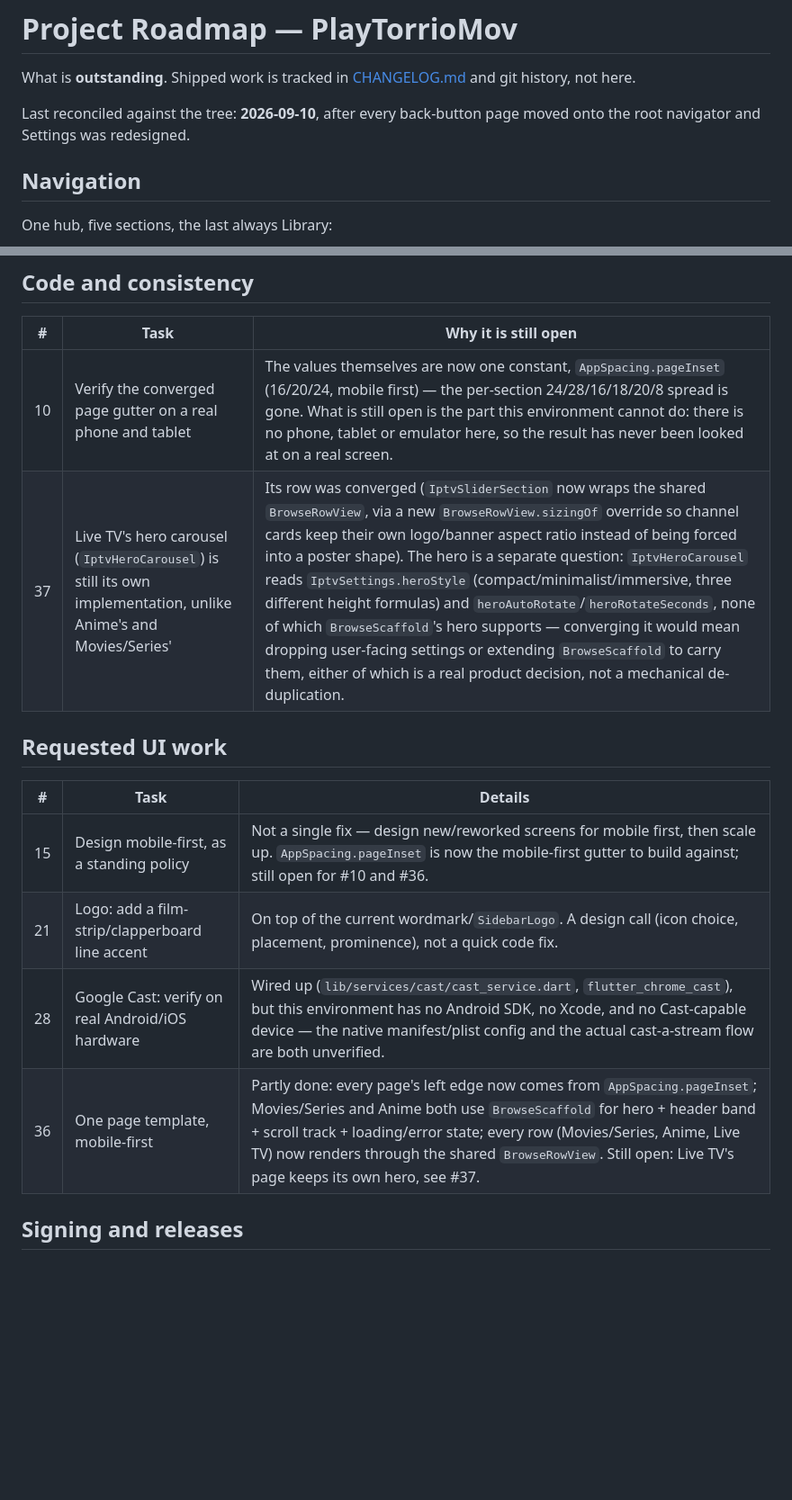
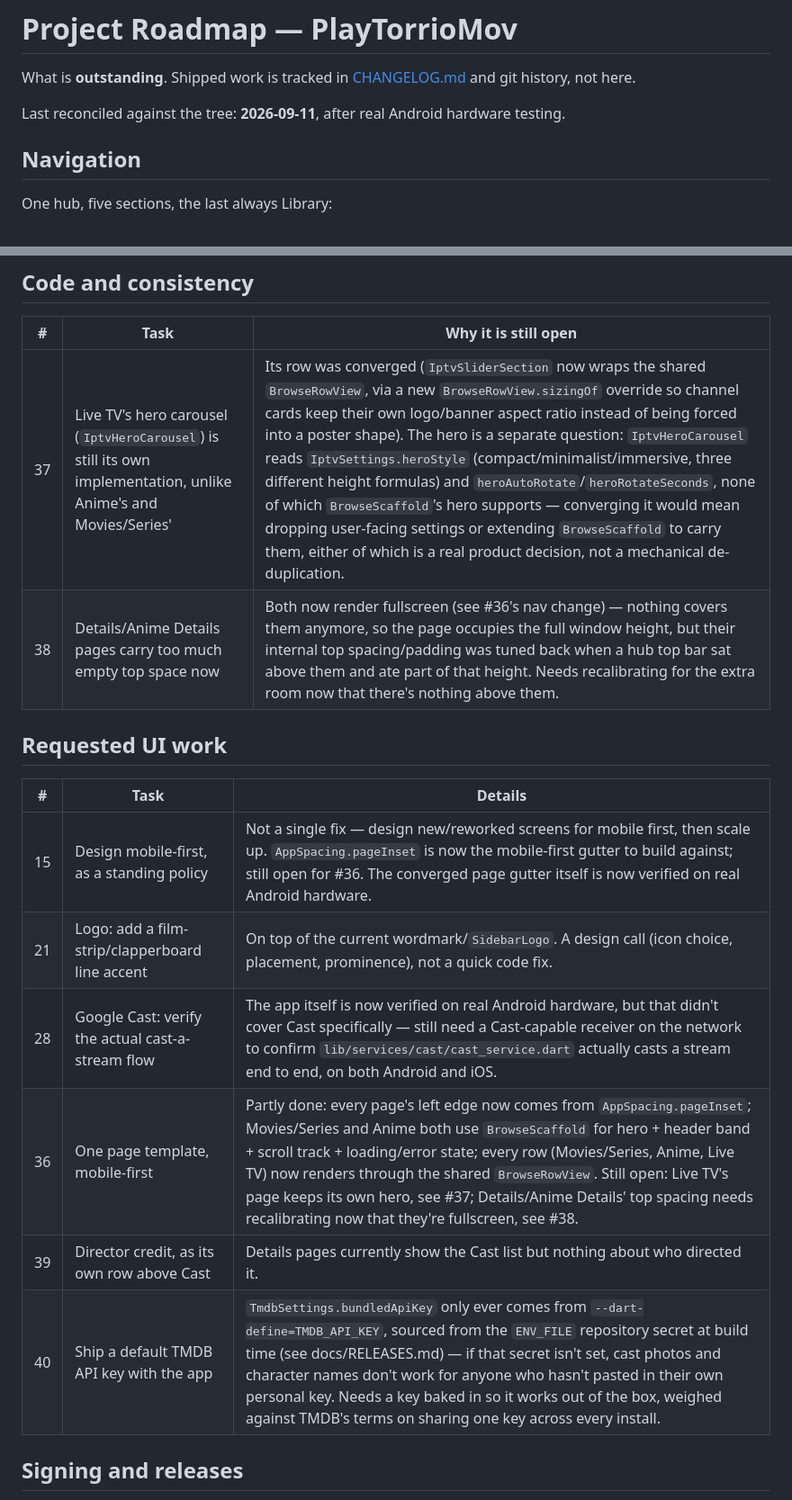
Before and after one commit to MediaHub-Org/PlayTorrioMov, a Markdown page: docs/ROADMAP.md, 2 parts joined by grey strips. Shown at 90% size. GitHub-like rendering; blank space fills up the shorter version.

Commit message:
docs: real Android hardware testing done; log 3 new roadmap items
Closes the "no phone/tablet/emulator" caveat on the converged page
gutter (#10, real Android testing) and narrows Google Cast (#28) to
what's actually still unverified -- the app itself now has real
Android coverage, the cast-a-stream flow specifically still doesn't.

New:
- #38: Details/Anime Details carry too much empty top space now that
  they render fullscreen (see the pushPage -> root navigator change)
  -- their internal spacing was tuned for when a hub top bar sat
  above them.
- #39: a Director credit row, above Cast, on Details pages.
- #40: ship a default TMDB API key so cast photos/character names
  work without the ENV_FILE secret being configured.

Co-Authored-By: Claude Sonnet 5 <noreply@anthropic.com>

```diff
--- a/docs/ROADMAP.md
+++ b/docs/ROADMAP.md
@@ -3,8 +3,8 @@
 What is **outstanding**. Shipped work is tracked in [CHANGELOG.md](../CHANGELOG.md)
 and git history, not here.
 
-Last reconciled against the tree: **2026-09-10**, after every back-button
-page moved onto the root navigator and Settings was redesigned.
+Last reconciled against the tree: **2026-09-11**, after real Android
+hardware testing.
 
 ## Navigation
 
@@ -48,17 +48,19 @@ those two, then check `v3/main` for anything past `3670ae1`, file-by-file
 
 | #  | Task | Why it is still open |
 |----|------|------------------------|
-| 10 | Verify the converged page gutter on a real phone and tablet | The values themselves are now one constant, `AppSpacing.pageInset` (16/20/24, mobile first) — the per-section 24/28/16/18/20/8 spread is gone. What is still open is the part this environment cannot do: there is no phone, tablet or emulator here, so the result has never been looked at on a real screen. |
 | 37 | Live TV's hero carousel (`IptvHeroCarousel`) is still its own implementation, unlike Anime's and Movies/Series' | Its row was converged (`IptvSliderSection` now wraps the shared `BrowseRowView`, via a new `BrowseRowView.sizingOf` override so channel cards keep their own logo/banner aspect ratio instead of being forced into a poster shape). The hero is a separate question: `IptvHeroCarousel` reads `IptvSettings.heroStyle` (compact/minimalist/immersive, three different height formulas) and `heroAutoRotate`/`heroRotateSeconds`, none of which `BrowseScaffold`'s hero supports — converging it would mean dropping user-facing settings or extending `BrowseScaffold` to carry them, either of which is a real product decision, not a mechanical de-duplication. |
+| 38 | Details/Anime Details pages carry too much empty top space now | Both now render fullscreen (see #36's nav change) — nothing covers them anymore, so the page occupies the full window height, but their internal top spacing/padding was tuned back when a hub top bar sat above them and ate part of that height. Needs recalibrating for the extra room now that there's nothing above them. |
 
 ## Requested UI work
 
 | #  | Task | Details |
 |----|------|---------|
-| 15 | Design mobile-first, as a standing policy | Not a single fix — design new/reworked screens for mobile first, then scale up. `AppSpacing.pageInset` is now the mobile-first gutter to build against; still open for #10 and #36. |
+| 15 | Design mobile-first, as a standing policy | Not a single fix — design new/reworked screens for mobile first, then scale up. `AppSpacing.pageInset` is now the mobile-first gutter to build against; still open for #36. The converged page gutter itself is now verified on real Android hardware. |
 | 21 | Logo: add a film-strip/clapperboard line accent | On top of the current wordmark/`SidebarLogo`. A design call (icon choice, placement, prominence), not a quick code fix. |
-| 28 | Google Cast: verify on real Android/iOS hardware | Wired up (`lib/services/cast/cast_service.dart`, `flutter_chrome_cast`), but this environment has no Android SDK, no Xcode, and no Cast-capable device — the native manifest/plist config and the actual cast-a-stream flow are both unverified. |
-| 36 | One page template, mobile-first | Partly done: every page's left edge now comes from `AppSpacing.pageInset`; Movies/Series and Anime both use `BrowseScaffold` for hero + header band + scroll track + loading/error state; every row (Movies/Series, Anime, Live TV) now renders through the shared `BrowseRowView`. Still open: Live TV's page keeps its own hero, see #37. |
+| 28 | Google Cast: verify the actual cast-a-stream flow | The app itself is now verified on real Android hardware, but that didn't cover Cast specifically — still need a Cast-capable receiver on the network to confirm `lib/services/cast/cast_service.dart` actually casts a stream end to end, on both Android and iOS. |
+| 36 | One page template, mobile-first | Partly done: every page's left edge now comes from `AppSpacing.pageInset`; Movies/Series and Anime both use `BrowseScaffold` for hero + header band + scroll track + loading/error state; every row (Movies/Series, Anime, Live TV) now renders through the shared `BrowseRowView`. Still open: Live TV's page keeps its own hero, see #37; Details/Anime Details' top spacing needs recalibrating now that they're fullscreen, see #38. |
+| 39 | Director credit, as its own row above Cast | Details pages currently show the Cast list but nothing about who directed it. |
+| 40 | Ship a default TMDB API key with the app | `TmdbSettings.bundledApiKey` only ever comes from `--dart-define=TMDB_API_KEY`, sourced from the `ENV_FILE` repository secret at build time (see docs/RELEASES.md) — if that secret isn't set, cast photos and character names don't work for anyone who hasn't pasted in their own personal key. Needs a key baked in so it works out of the box, weighed against TMDB's terms on sharing one key across every install. |
 
 ## Signing and releases
 
```
